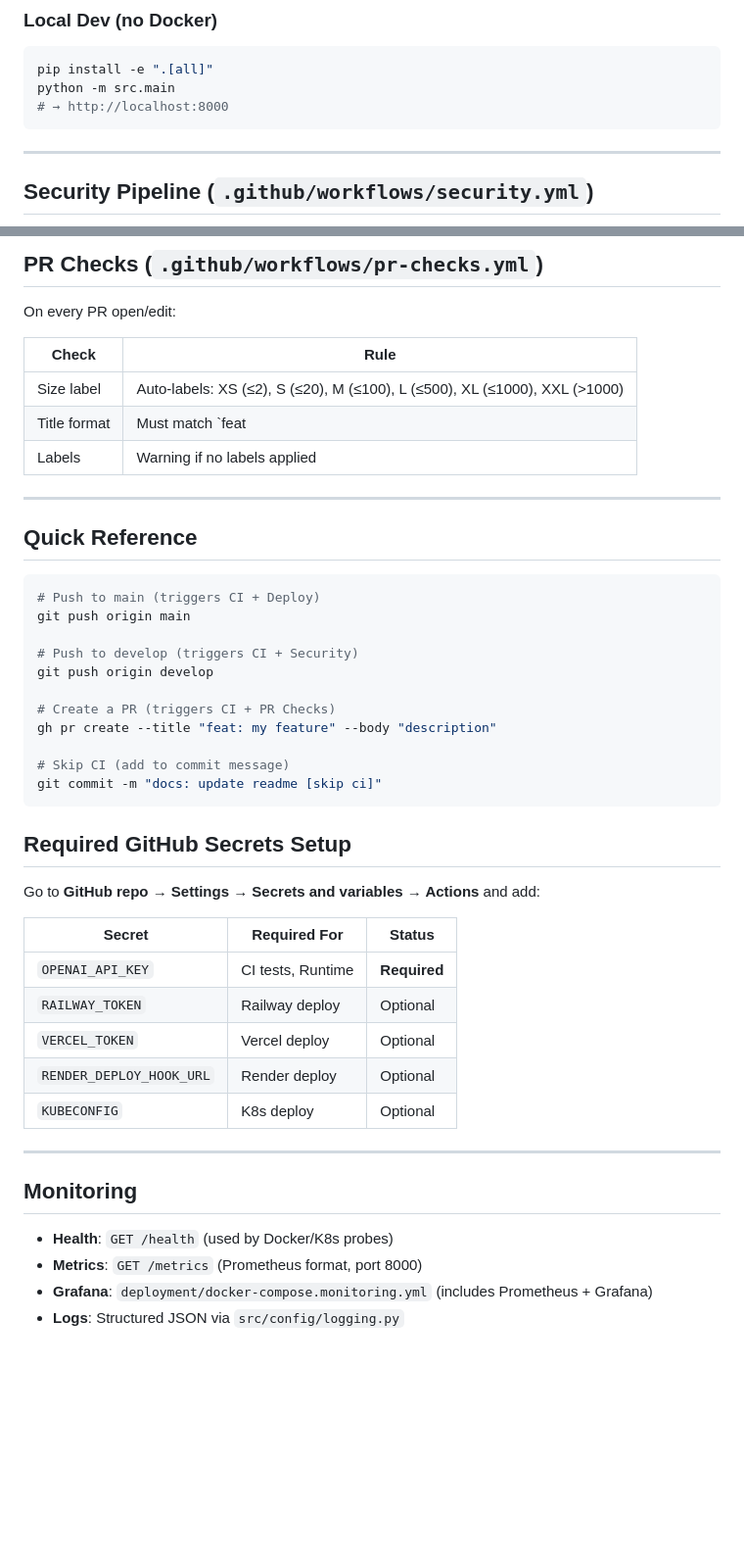
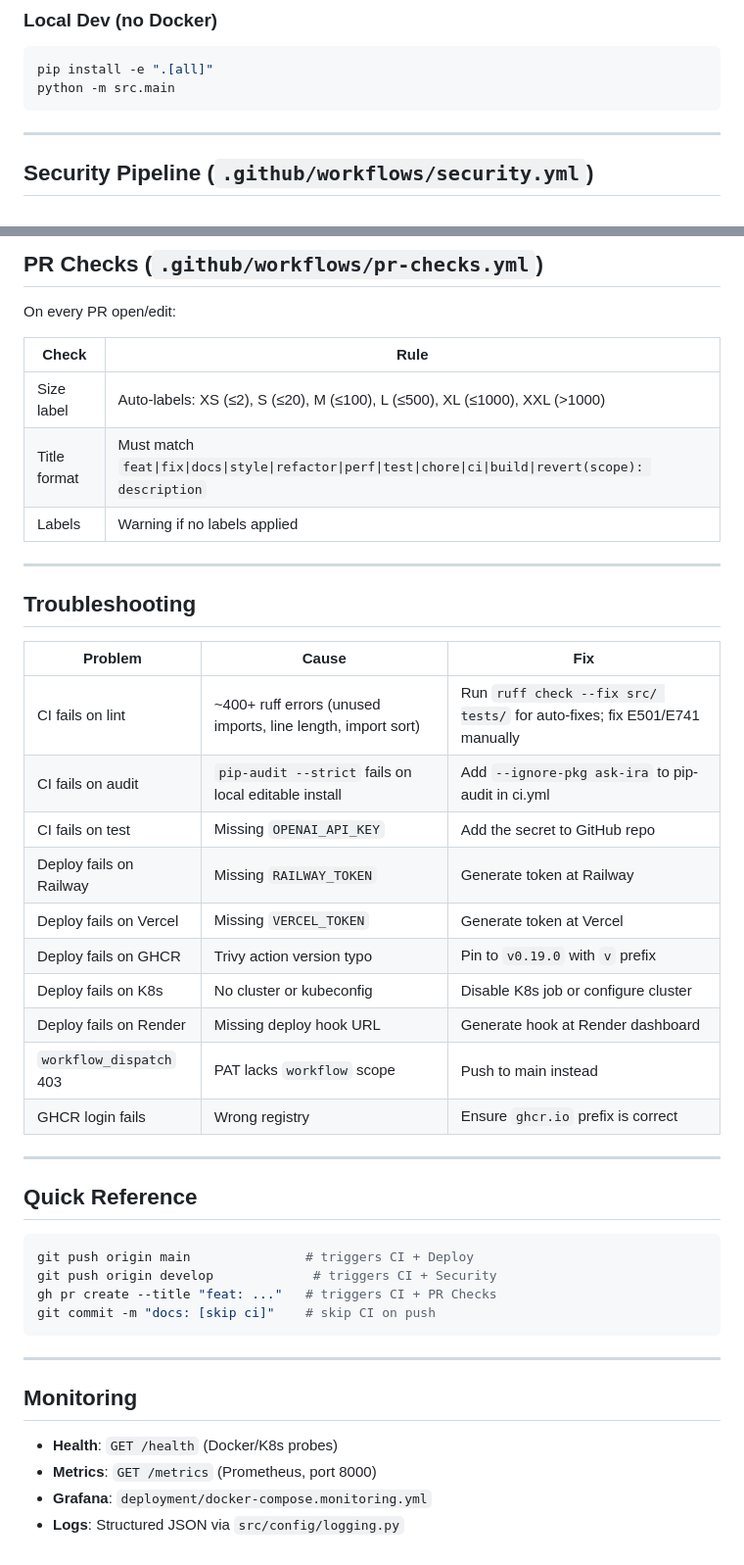
Before and after one commit to npoluri1/ask-ira, a Markdown page: DEPLOYMENT.md, 2 parts joined by grey strips. Shown at 98% size. GitHub-like rendering; blank space fills up the shorter version.

````diff
--- a/DEPLOYMENT.md
+++ b/DEPLOYMENT.md
@@ -129,7 +205,6 @@ docker compose -f deployment/docker-compose.yml -f deployment/docker-compose.mon
 ```bash
 pip install -e ".[all]"
 python -m src.main
-# → http://localhost:8000
 ```
 
 ---
@@ -154,44 +229,42 @@ On every PR open/edit:
 | Check | Rule |
 |-------|------|
 | Size label | Auto-labels: XS (≤2), S (≤20), M (≤100), L (≤500), XL (≤1000), XXL (>1000) |
-| Title format | Must match `feat|fix|docs|style|refactor|perf|test|chore|ci|build|revert(scope): description` |
+| Title format | Must match `feat\|fix\|docs\|style\|refactor\|perf\|test\|chore\|ci\|build\|revert(scope): description` |
 | Labels | Warning if no labels applied |
+
+---
+
+## Troubleshooting
+
+| Problem | Cause | Fix |
+|---------|-------|------|
+| CI fails on lint | ~400+ ruff errors (unused imports, line length, import sort) | Run `ruff check --fix src/ tests/` for auto-fixes; fix E501/E741 manually |
+| CI fails on audit | `pip-audit --strict` fails on local editable install | Add `--ignore-pkg ask-ira` to pip-audit in ci.yml |
+| CI fails on test | Missing `OPENAI_API_KEY` | Add the secret to GitHub repo |
+| Deploy fails on Railway | Missing `RAILWAY_TOKEN` | Generate token at Railway |
+| Deploy fails on Vercel | Missing `VERCEL_TOKEN` | Generate token at Vercel |
+| Deploy fails on GHCR | Trivy action version typo | Pin to `v0.19.0` with `v` prefix |
+| Deploy fails on K8s | No cluster or kubeconfig | Disable K8s job or configure cluster |
+| Deploy fails on Render | Missing deploy hook URL | Generate hook at Render dashboard |
+| `workflow_dispatch` 403 | PAT lacks `workflow` scope | Push to main instead |
+| GHCR login fails | Wrong registry | Ensure `ghcr.io` prefix is correct |
 
 ---
 
 ## Quick Reference
 
 ```bash
-# Push to main (triggers CI + Deploy)
-git push origin main
-
-# Push to develop (triggers CI + Security)
-git push origin develop
-
-# Create a PR (triggers CI + PR Checks)
-gh pr create --title "feat: my feature" --body "description"
-
-# Skip CI (add to commit message)
-git commit -m "docs: update readme [skip ci]"
+git push origin main               # triggers CI + Deploy
+git push origin develop             # triggers CI + Security
+gh pr create --title "feat: ..."   # triggers CI + PR Checks
+git commit -m "docs: [skip ci]"    # skip CI on push
 ```
-
-## Required GitHub Secrets Setup
-
-Go to **GitHub repo → Settings → Secrets and variables → Actions** and add:
-
-| Secret | Required For | Status |
-|--------|-------------|--------|
-| `OPENAI_API_KEY` | CI tests, Runtime | **Required** |
-| `RAILWAY_TOKEN` | Railway deploy | Optional |
-| `VERCEL_TOKEN` | Vercel deploy | Optional |
-| `RENDER_DEPLOY_HOOK_URL` | Render deploy | Optional |
-| `KUBECONFIG` | K8s deploy | Optional |
 
 ---
 
 ## Monitoring
 
-- **Health**: `GET /health` (used by Docker/K8s probes)
-- **Metrics**: `GET /metrics` (Prometheus format, port 8000)
-- **Grafana**: `deployment/docker-compose.monitoring.yml` (includes Prometheus + Grafana)
+- **Health**: `GET /health` (Docker/K8s probes)
+- **Metrics**: `GET /metrics` (Prometheus, port 8000)
+- **Grafana**: `deployment/docker-compose.monitoring.yml`
 - **Logs**: Structured JSON via `src/config/logging.py`
````
Also changed, not shown: other parts of DEPLOYMENT.md (+105 -29 lines).
